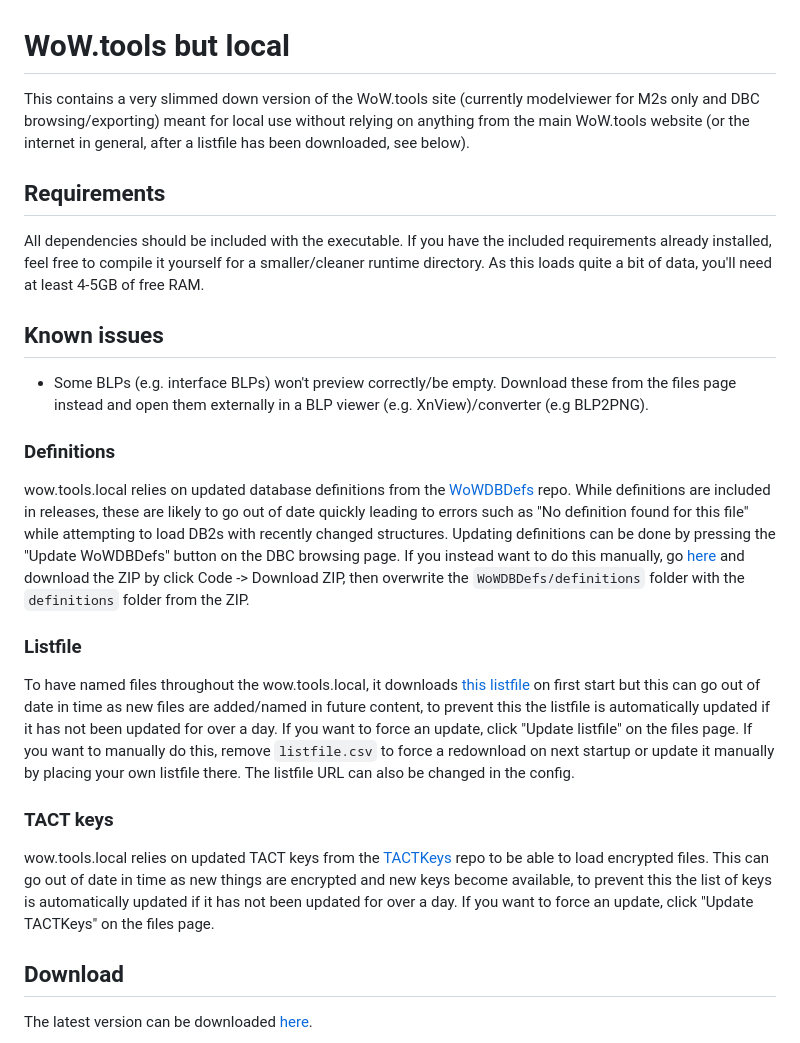
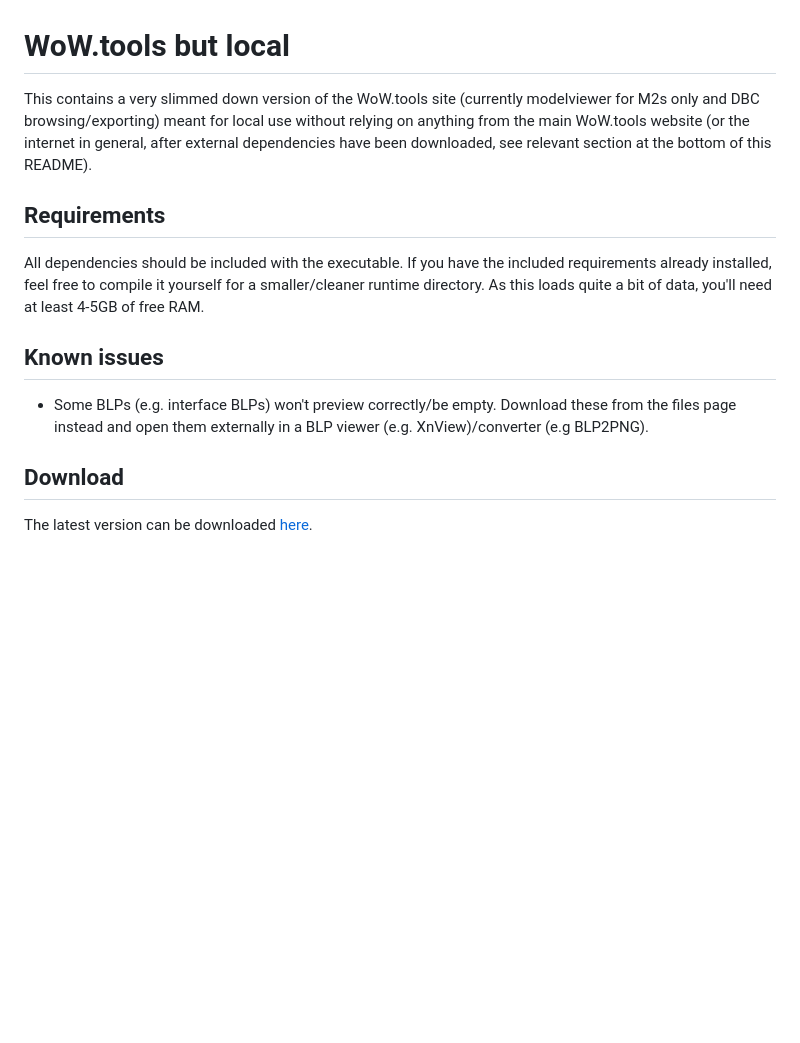
Before and after one commit to Marlamin/wow.tools.local, a Markdown page: README.md, the part around the change printed below. Drawn GitHub-style; blank space fills up the shorter version.

```diff
--- a/README.md
+++ b/README.md
@@ -1,20 +1,11 @@
 # WoW.tools but local
-This contains a very slimmed down version of the WoW.tools site (currently modelviewer for M2s only and DBC browsing/exporting) meant for local use without relying on anything from the main WoW.tools website (or the internet in general, after a listfile has been downloaded, see below).
+This contains a very slimmed down version of the WoW.tools site (currently modelviewer for M2s only and DBC browsing/exporting) meant for local use without relying on anything from the main WoW.tools website (or the internet in general, after external dependencies have been downloaded, see relevant section at the bottom of this README).
 
 ## Requirements
 All dependencies should be included with the executable. If you have the included requirements already installed, feel free to compile it yourself for a smaller/cleaner runtime directory. As this loads quite a bit of data, you'll need at least 4-5GB of free RAM.
 
 ## Known issues
 - Some BLPs (e.g. interface BLPs) won't preview correctly/be empty. Download these from the files page instead and open them externally in a BLP viewer (e.g. XnView)/converter (e.g BLP2PNG).
-
-### Definitions
-wow.tools.local relies on updated database definitions from the [WoWDBDefs](https://github.com/wowdev/WoWDBDefs) repo. While definitions are included in releases, these are likely to go out of date quickly leading to errors such as "No definition found for this file" while attempting to load DB2s with recently changed structures. Updating definitions can be done by pressing the "Update WoWDBDefs" button on the DBC browsing page. If you instead want to do this manually, go [here](https://github.com/wowdev/WoWDBDefs) and download the ZIP by click Code -> Download ZIP, then overwrite the `WoWDBDefs/definitions` folder with the `definitions` folder from the ZIP.
-
-### Listfile
-To have named files throughout the wow.tools.local, it downloads [this listfile](https://github.com/wowdev/wow-listfile/blob/master/community-listfile.csv) on first start but this can go out of date in time as new files are added/named in future content, to prevent this the listfile is automatically updated if it has not been updated for over a day. If you want to force an update, click "Update listfile" on the files page. If you want to manually do this, remove `listfile.csv` to force a redownload on next startup or update it manually by placing your own listfile there. The listfile URL can also be changed in the config.
-
-### TACT keys
-wow.tools.local relies on updated TACT keys from the [TACTKeys](https://github.com/wowdev/TACTKeys) repo to be able to load encrypted files. This can go out of date in time as new things are encrypted and new keys become available, to prevent this the list of keys is automatically updated if it has not been updated for over a day. If you want to force an update, click "Update TACTKeys" on the files page.
 
 ## Download
 The latest version can be downloaded [here](https://github.com/Marlamin/wow.tools.local/releases).
```
Also changed, not shown: other parts of README.md (+14 -4 lines).
